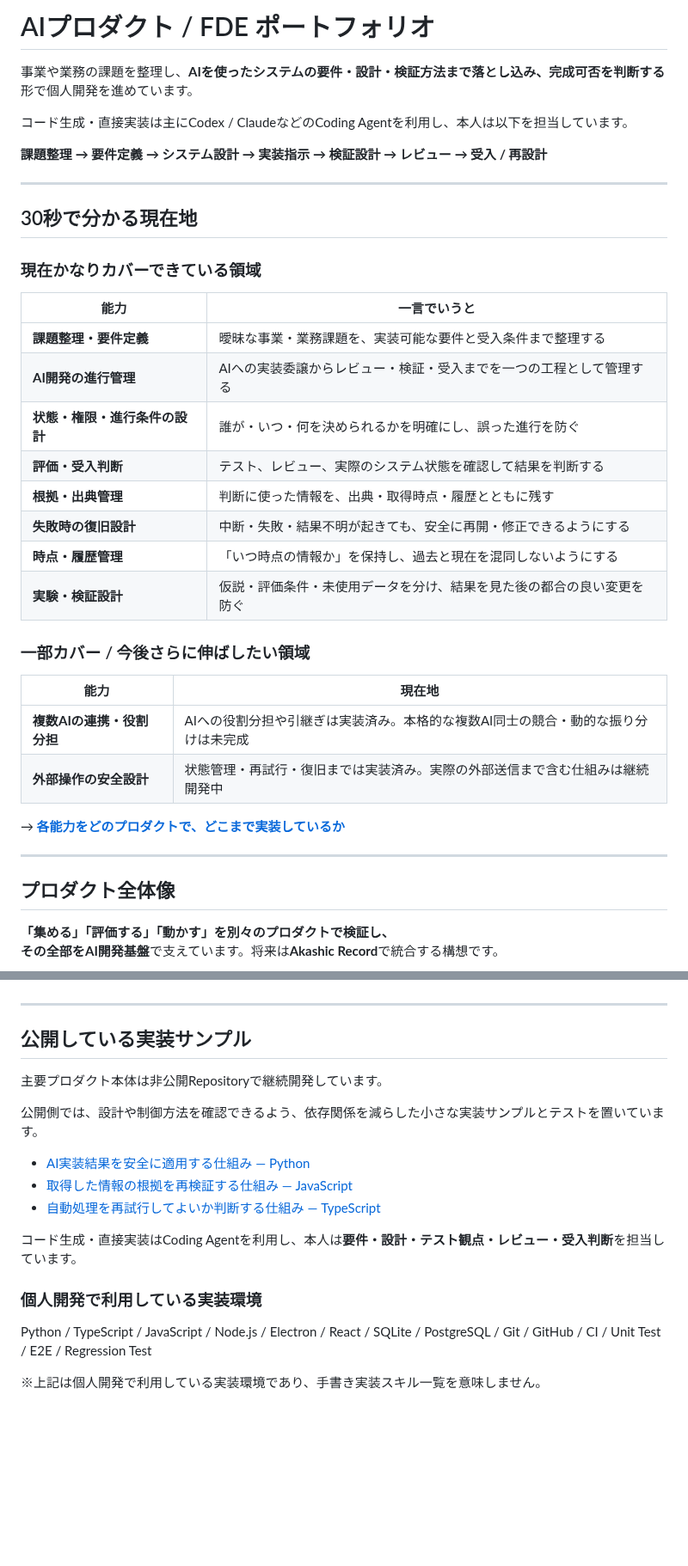
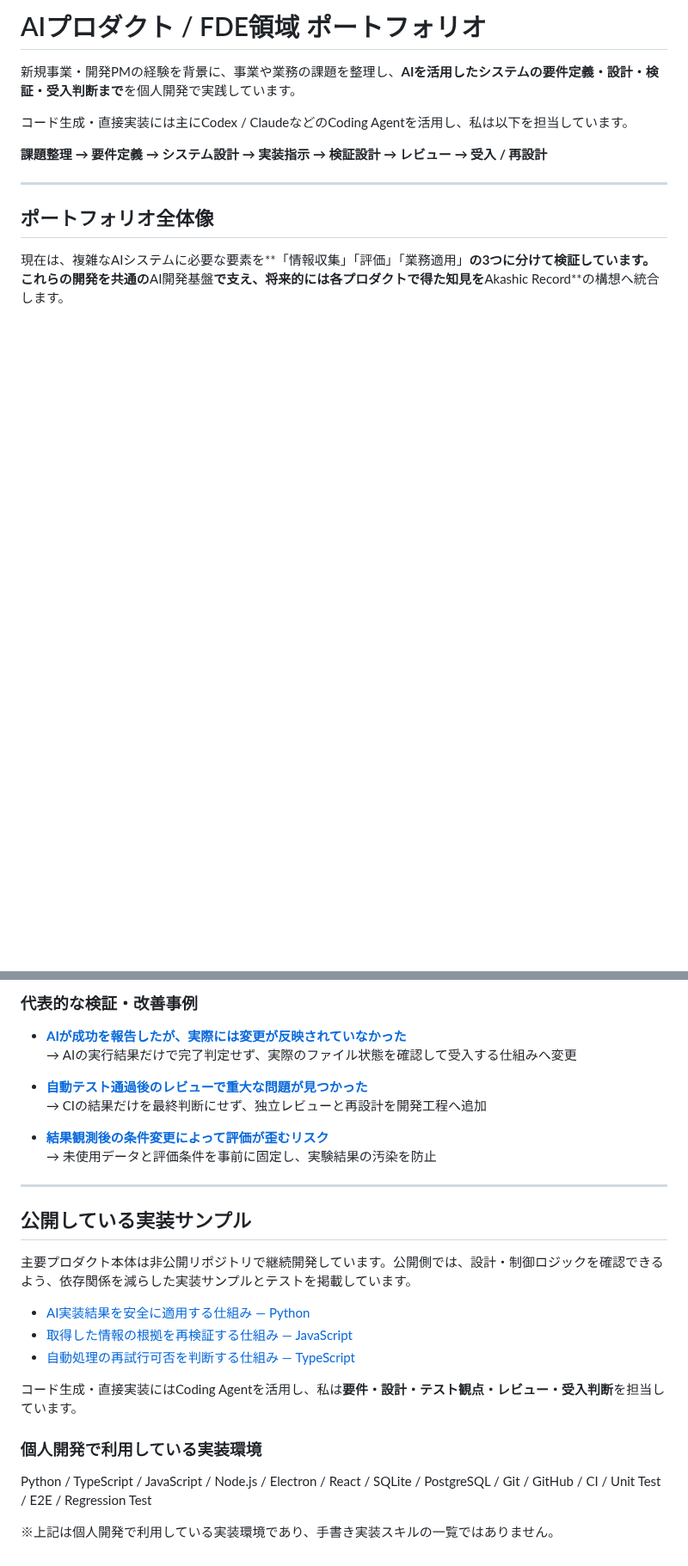
Before and after one commit to hiromi1992/ai-engineering-portfolio, a Markdown page: README.md, 2 parts joined by grey strips. Shown at 86% size. Rendered like a GitHub page; blank space fills up the shorter version.

````diff
--- a/README.md
+++ b/README.md
@@ -1,43 +1,17 @@
-# AIプロダクト / FDE ポートフォリオ
+# AIプロダクト / FDE領域 ポートフォリオ
 
-事業や業務の課題を整理し、**AIを使ったシステムの要件・設計・検証方法まで落とし込み、完成可否を判断する**形で個人開発を進めています。
+新規事業・開発PMの経験を背景に、事業や業務の課題を整理し、**AIを活用したシステムの要件定義・設計・検証・受入判断まで**を個人開発で実践しています。
 
-コード生成・直接実装は主にCodex / ClaudeなどのCoding Agentを利用し、本人は以下を担当しています。
+コード生成・直接実装には主にCodex / ClaudeなどのCoding Agentを活用し、私は以下を担当しています。
 
 **課題整理 → 要件定義 → システム設計 → 実装指示 → 検証設計 → レビュー → 受入 / 再設計**
 
 ---
 
-## 30秒で分かる現在地
+## ポートフォリオ全体像
 
-### 現在かなりカバーできている領域
-
-| 能力 | 一言でいうと |
-|---|---|
-| **課題整理・要件定義** | 曖昧な事業・業務課題を、実装可能な要件と受入条件まで整理する |
-| **AI開発の進行管理** | AIへの実装委譲からレビュー・検証・受入までを一つの工程として管理する |
-| **状態・権限・進行条件の設計** | 誰が・いつ・何を決められるかを明確にし、誤った進行を防ぐ |
-| **評価・受入判断** | テスト、レビュー、実際のシステム状態を確認して結果を判断する |
-| **根拠・出典管理** | 判断に使った情報を、出典・取得時点・履歴とともに残す |
-| **失敗時の復旧設計** | 中断・失敗・結果不明が起きても、安全に再開・修正できるようにする |
-| **時点・履歴管理** | 「いつ時点の情報か」を保持し、過去と現在を混同しないようにする |
-| **実験・検証設計** | 仮説・評価条件・未使用データを分け、結果を見た後の都合の良い変更を防ぐ |
-
-### 一部カバー / 今後さらに伸ばしたい領域
-
-| 能力 | 現在地 |
-|---|---|
-| **複数AIの連携・役割分担** | AIへの役割分担や引継ぎは実装済み。本格的な複数AI同士の競合・動的な振り分けは未完成 |
-| **外部操作の安全設計** | 状態管理・再試行・復旧までは実装済み。実際の外部送信まで含む仕組みは継続開発中 |
-
-→ **[各能力をどのプロダクトで、どこまで実装しているか](capabilities/README.md)**
-
----
-
-## プロダクト全体像
-
-**「集める」「評価する」「動かす」**を別々のプロダクトで検証し、
-その全部を**AI開発基盤**で支えています。将来は**Akashic Record**で統合する構想です。
+現在は、複雑なAIシステムに必要な要素を**「情報収集」「評価」「業務適用」**の3つに分けて検証しています。
+これらの開発を共通の**AI開発基盤**で支え、将来的には各プロダクトで得た知見を**Akashic Record**の構想へ統合します。
 
 ```mermaid
 flowchart TB
@@ -128,20 +99,28 @@ flowchart TB
+### 代表的な検証・改善事例
+
+- **[AIが成功を報告したが、実際には変更が反映されていなかった](case-studies/01_readback_failure.md)**
+  → AIの実行結果だけで完了判定せず、実際のファイル状態を確認して受入する仕組みへ変更
+
+- **[自動テスト通過後のレビューで重大な問題が見つかった](case-studies/02_green_ci_independent_review.md)**
+  → CIの結果だけを最終判断にせず、独立レビューと再設計を開発工程へ追加
+
+- **[結果観測後の条件変更によって評価が歪むリスク](case-studies/03_experiment_contamination.md)**
+  → 未使用データと評価条件を事前に固定し、実験結果の汚染を防止
 
 ---
 
 ## 公開している実装サンプル
 
-主要プロダクト本体は非公開Repositoryで継続開発しています。
-
-公開側では、設計や制御方法を確認できるよう、依存関係を減らした小さな実装サンプルとテストを置いています。
+主要プロダクト本体は非公開リポジトリで継続開発しています。公開側では、設計・制御ロジックを確認できるよう、依存関係を減らした実装サンプルとテストを掲載しています。
 
 - [AI実装結果を安全に適用する仕組み — Python](samples/result_apply_guard.py)
 - [取得した情報の根拠を再検証する仕組み — JavaScript](samples/evidence_verification.js)
-- [自動処理を再試行してよいか判断する仕組み — TypeScript](samples/automation_retry_policy.ts)
+- [自動処理の再試行可否を判断する仕組み — TypeScript](samples/automation_retry_policy.ts)
 
-コード生成・直接実装はCoding Agentを利用し、本人は**要件・設計・テスト観点・レビュー・受入判断**を担当しています。
+コード生成・直接実装にはCoding Agentを活用し、私は**要件・設計・テスト観点・レビュー・受入判断**を担当しています。
 
 ### 個人開発で利用している実装環境
 
 Python / TypeScript / JavaScript / Node.js / Electron / React / SQLite / PostgreSQL / Git / GitHub / CI / Unit Test / E2E / Regression Test
 
-※上記は個人開発で利用している実装環境であり、手書き実装スキル一覧を意味しません。
+※上記は個人開発で利用している実装環境であり、手書き実装スキルの一覧ではありません。
````
Also changed, not shown: other parts of README.md (+54 -57 lines).
